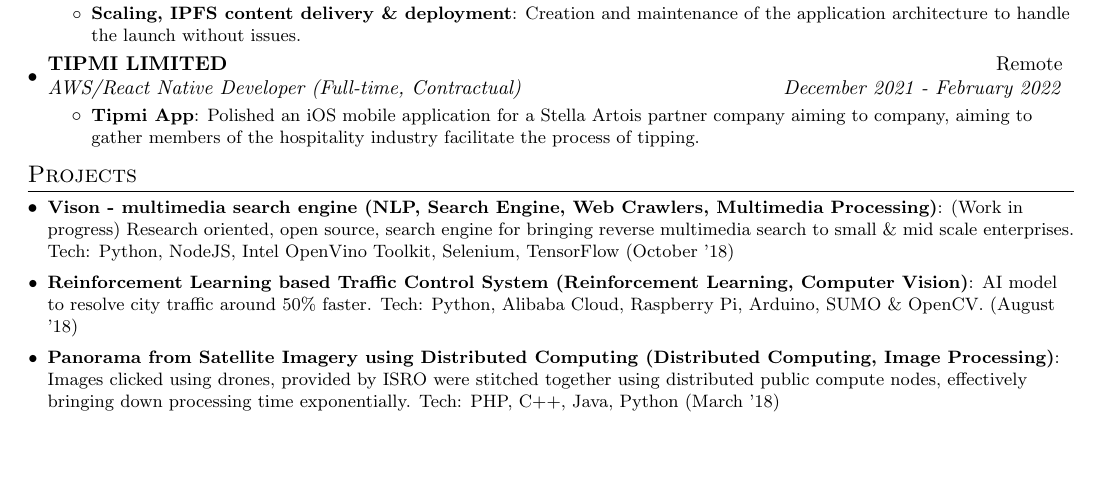
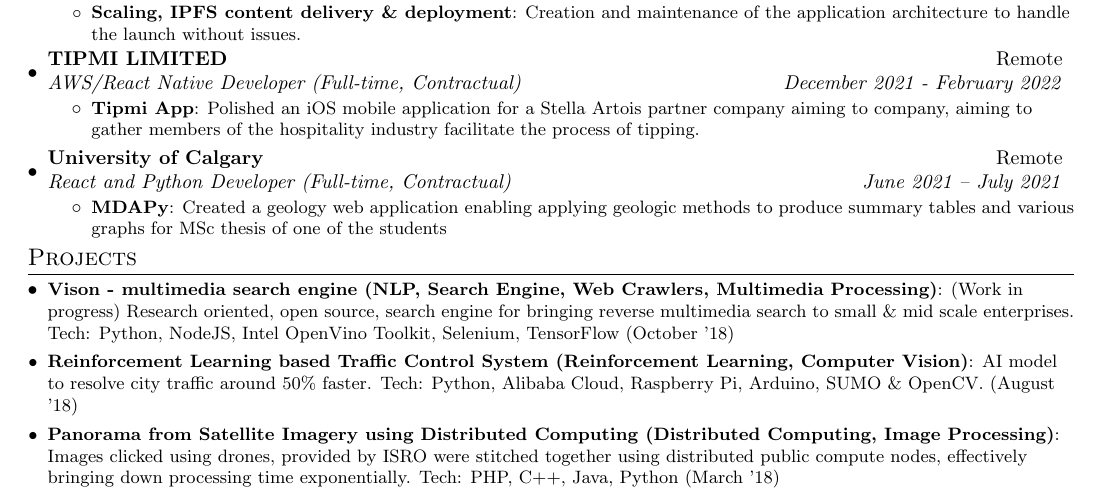
Before and after one commit to piotrostr/resume, a LaTeX document (main.tex): part of the page, cut so that both start at the same text, the shorter picture padded with empty space. Compiled offline with pdfLaTeX.

Commit message:
add mdapy

```diff
--- a/main.tex
+++ b/main.tex
@@ -141,13 +141,16 @@
       \resumeItem{Tipmi App}
       {Polished an iOS mobile application for a Stella Artois partner company aiming to company, aiming to gather members of the hospitality industry facilitate the process of tipping.}
         \resumeItemListEnd
+
+    \vspace{2pt}
+    \resumeSubheading{University of Calgary}{Remote}
+      {React and Python Developer (Full-time, Contractual)}{June 2021 – July 2021}
+    \resumeItemListStart
+      \resumeItem{MDAPy}
+      {Created a geology web application enabling applying geologic methods to produce summary tables and various graphs for MSc thesis of one of the students}
+        \resumeItemListEnd
 \resumeSubHeadingListEnd
 
-
-% Projects
-%  MDAPy (University of Calgary) – React and Python Developer June 2021 – July 2021
-% Created and deployed a geology web-app (temp website: https://mdapyfrontendmaster.gatsbyjs.io/) that collects
-% data to be fed into the backend where geologic methods are applied to produce summary tables and various graphs.
 
 % EduLAB / pTAG – Computer Vision Engineer July 2021 – Present
 % Research and evaluation of cutting-edge eye-tracking papers and ways of intrinsic and extrinsic camera calibration.
```
